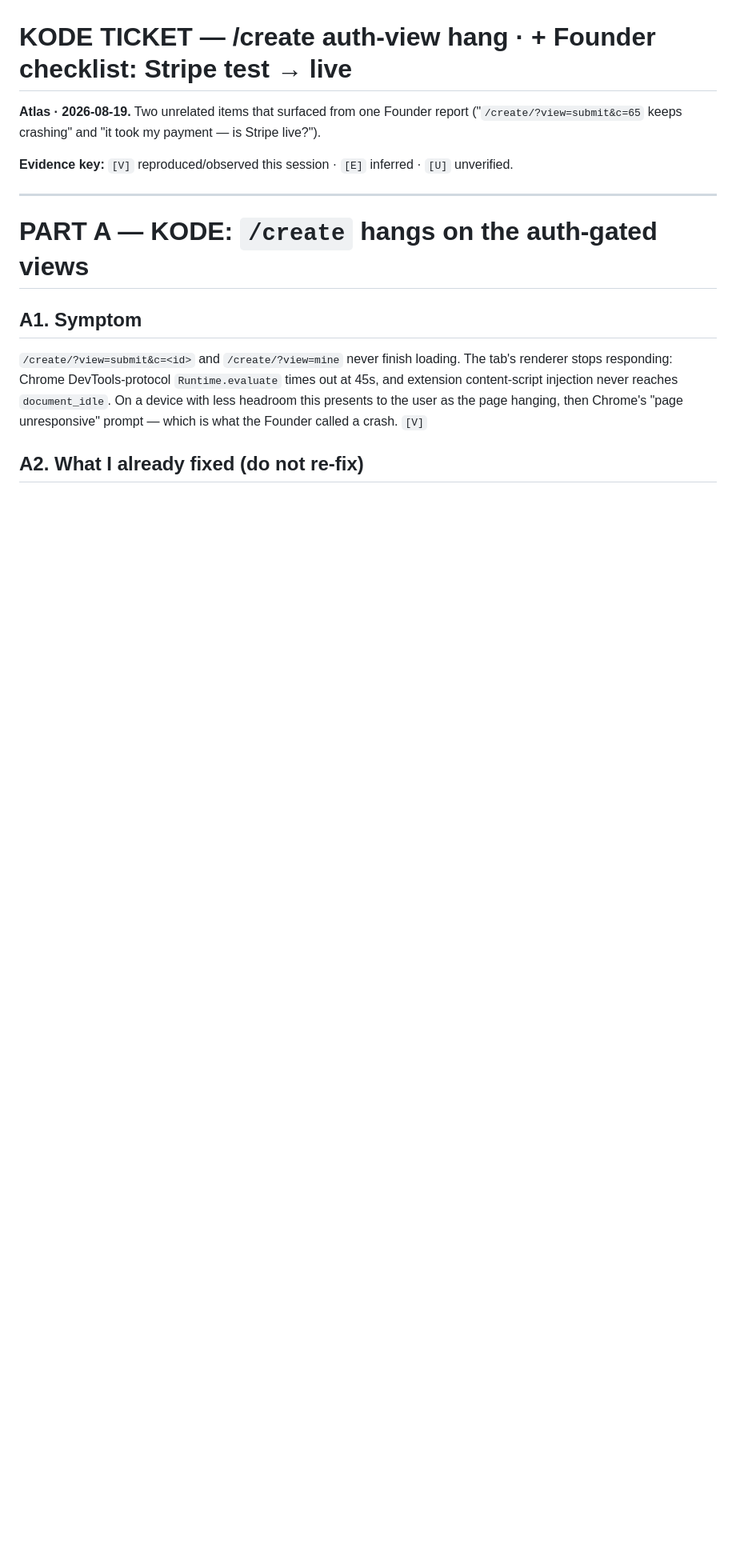
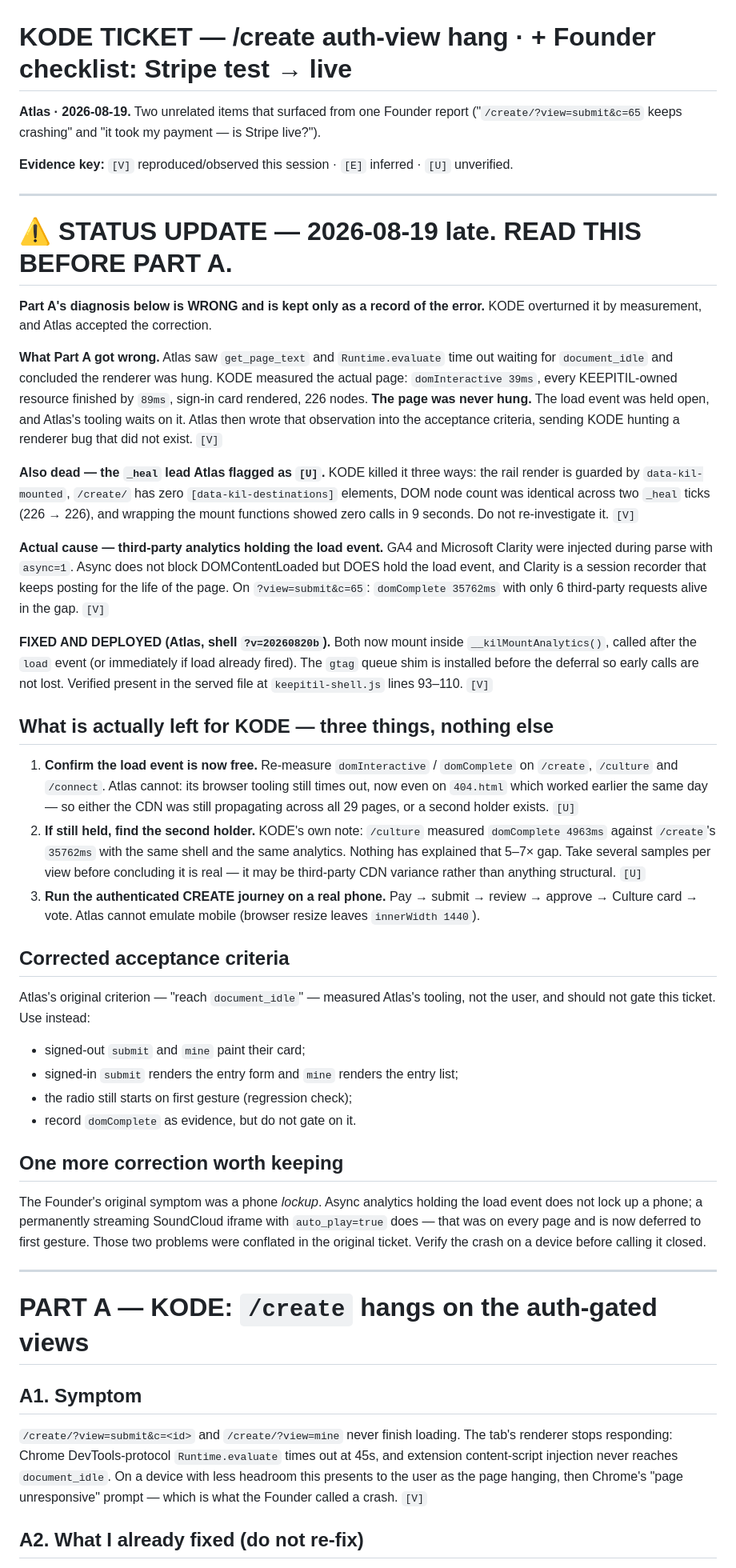
Before and after one commit to KEEPITIL/keepitil.github.io, a Markdown page: docs/KODE_TICKET_CREATE_HANG_AND_STRIPE_GOLIVE.md, the part around the change. Shown at 80% size. Drawn GitHub-style; blank space fills up the shorter version.

Commit message:
KEEPITIL batch deploy 2026-08-19 22:24

```diff
--- a/docs/KODE_TICKET_CREATE_HANG_AND_STRIPE_GOLIVE.md
+++ b/docs/KODE_TICKET_CREATE_HANG_AND_STRIPE_GOLIVE.md
@@ -4,6 +4,65 @@
 ("`/create/?view=submit&c=65` keeps crashing" and "it took my payment — is Stripe live?").
 
 **Evidence key:** `[V]` reproduced/observed this session · `[E]` inferred · `[U]` unverified.
+
+---
+
+# ⚠ STATUS UPDATE — 2026-08-19 late. READ THIS BEFORE PART A.
+
+**Part A's diagnosis below is WRONG and is kept only as a record of the error.** KODE overturned it
+by measurement, and Atlas accepted the correction.
+
+**What Part A got wrong.** Atlas saw `get_page_text` and `Runtime.evaluate` time out waiting for
+`document_idle` and concluded the renderer was hung. KODE measured the actual page:
+`domInteractive 39ms`, every KEEPITIL-owned resource finished by `89ms`, sign-in card rendered,
+226 nodes. **The page was never hung.** The load event was held open, and Atlas's tooling waits on
+it. Atlas then wrote that observation into the acceptance criteria, sending KODE hunting a
+renderer bug that did not exist. `[V]`
+
+**Also dead — the `_heal` lead Atlas flagged as `[U]`.** KODE killed it three ways: the rail render
+is guarded by `data-kil-mounted`, `/create/` has zero `[data-kil-destinations]` elements, DOM node
+count was identical across two `_heal` ticks (226 → 226), and wrapping the mount functions showed
+zero calls in 9 seconds. Do not re-investigate it. `[V]`
+
+**Actual cause — third-party analytics holding the load event.** GA4 and Microsoft Clarity were
+injected during parse with `async=1`. Async does not block DOMContentLoaded but DOES hold the load
+event, and Clarity is a session recorder that keeps posting for the life of the page. On
+`?view=submit&c=65`: `domComplete 35762ms` with only 6 third-party requests alive in the gap. `[V]`
+
+**FIXED AND DEPLOYED (Atlas, shell `?v=20260820b`).** Both now mount inside
+`__kilMountAnalytics()`, called after the `load` event (or immediately if load already fired). The
+`gtag` queue shim is installed before the deferral so early calls are not lost. Verified present in
+the served file at `keepitil-shell.js` lines 93–110. `[V]`
+
+## What is actually left for KODE — three things, nothing else
+
+1. **Confirm the load event is now free.** Re-measure `domInteractive` / `domComplete` on
+   `/create`, `/culture` and `/connect`. Atlas cannot: its browser tooling still times out, now
+   even on `404.html` which worked earlier the same day — so either the CDN was still propagating
+   across all 29 pages, or a second holder exists. `[U]`
+2. **If still held, find the second holder.** KODE's own note: `/culture` measured `domComplete
+   4963ms` against `/create`'s `35762ms` with the same shell and the same analytics. Nothing has
+   explained that 5–7× gap. Take several samples per view before concluding it is real — it may be
+   third-party CDN variance rather than anything structural. `[U]`
+3. **Run the authenticated CREATE journey on a real phone.** Pay → submit → review → approve →
+   Culture card → vote. Atlas cannot emulate mobile (browser resize leaves `innerWidth 1440`).
+
+## Corrected acceptance criteria
+
+Atlas's original criterion — "reach `document_idle`" — measured Atlas's tooling, not the user, and
+should not gate this ticket. Use instead:
+
+- signed-out `submit` and `mine` paint their card;
+- signed-in `submit` renders the entry form and `mine` renders the entry list;
+- the radio still starts on first gesture (regression check);
+- record `domComplete` as evidence, but do not gate on it.
+
+## One more correction worth keeping
+
+The Founder's original symptom was a phone *lockup*. Async analytics holding the load event does
+not lock up a phone; a permanently streaming SoundCloud iframe with `auto_play=true` does — that
+was on every page and is now deferred to first gesture. Those two problems were conflated in the
+original ticket. Verify the crash on a device before calling it closed.
 
 ---
 
```
